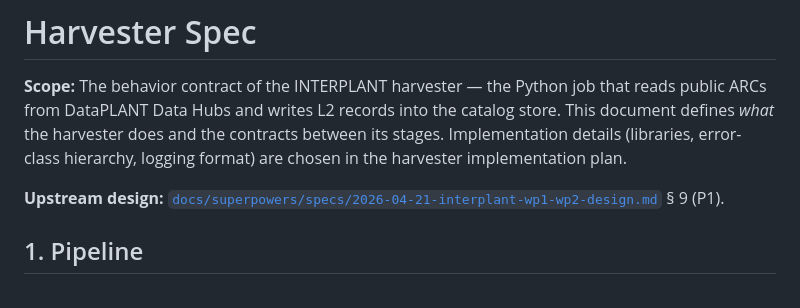
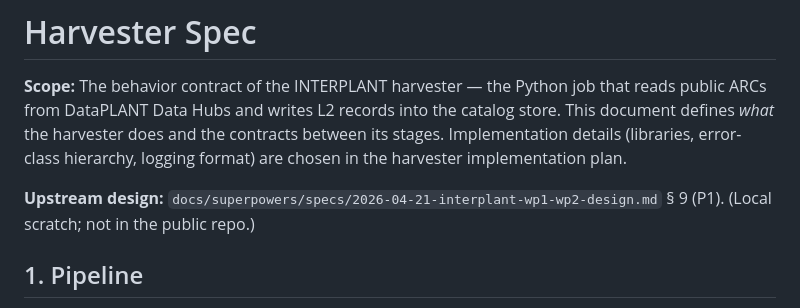
Before and after one commit to nfdi4plants/INTERPLANT, a Markdown page: docs/specs/harvester.md, the part around the change. Rendered like a GitHub page.

Commit message:
docs: drop broken link to gitignored design doc in harvester.md

```diff
--- a/docs/specs/harvester.md
+++ b/docs/specs/harvester.md
@@ -2,7 +2,7 @@
 
 **Scope:** The behavior contract of the INTERPLANT harvester — the Python job that reads public ARCs from DataPLANT Data Hubs and writes L2 records into the catalog store. This document defines *what* the harvester does and the contracts between its stages. Implementation details (libraries, error-class hierarchy, logging format) are chosen in the harvester implementation plan.
 
-**Upstream design:** [`docs/superpowers/specs/2026-04-21-interplant-wp1-wp2-design.md`](../superpowers/specs/2026-04-21-interplant-wp1-wp2-design.md) § 9 (P1).
+**Upstream design:** `docs/superpowers/specs/2026-04-21-interplant-wp1-wp2-design.md` § 9 (P1). (Local scratch; not in the public repo.)
 
 ## 1. Pipeline
 
```
